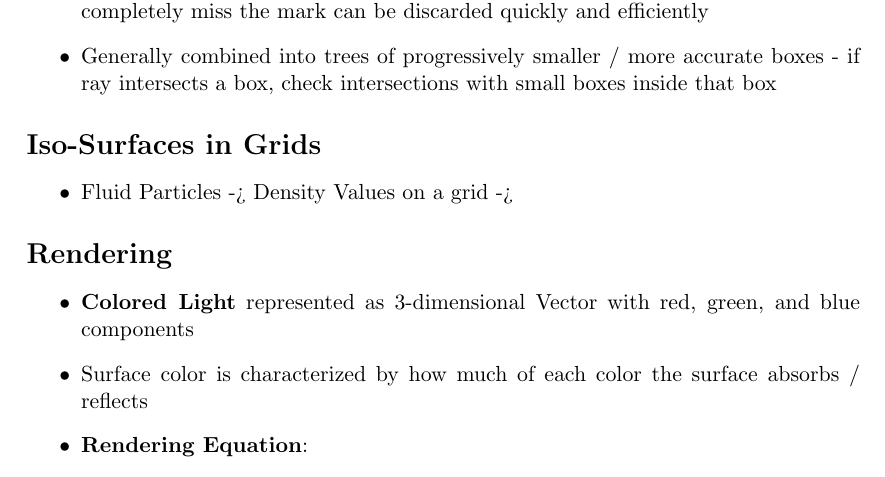
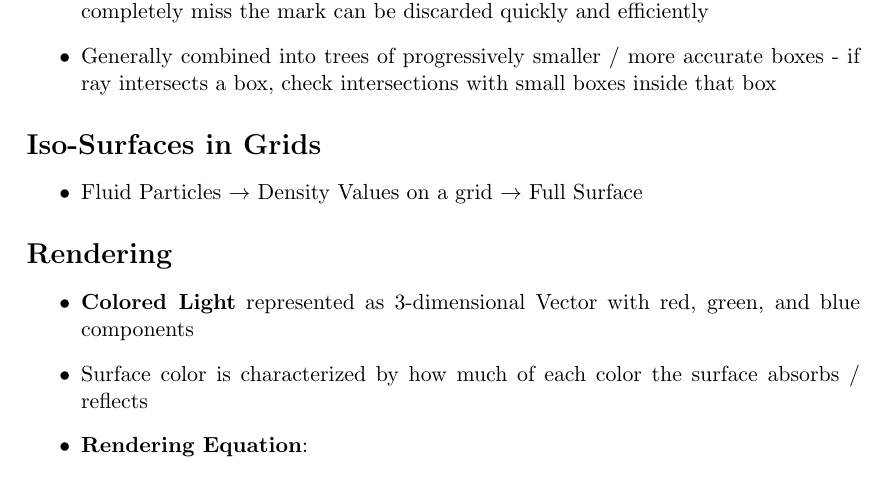
Before and after one commit to emma-bach/lecture-notes, a LaTeX document (Computer Graphics and Image Processing/main.tex): part of page 3 of 20, cut so that both start at the same text. Compiled offline with pdfLaTeX.

Commit message:
Update CG&IP

```diff
--- a/Computer Graphics and Image Processing/main.tex
+++ b/Computer Graphics and Image Processing/main.tex
@@ -123,7 +123,7 @@ Emma Bach\\
 \end{itemize}
 \subsection*{Iso-Surfaces in Grids}
 \begin{itemize}
-    \item Fluid Particles -> Density Values on a grid ->
+    \item Fluid Particles $\to$ Density Values on a grid $\to$ Full Surface
 \end{itemize}
 \subsection*{Rendering}
 \begin{itemize}
```
Also changed, not shown: Computer Graphics and Image Processing/main.pdf, 2 other files.
